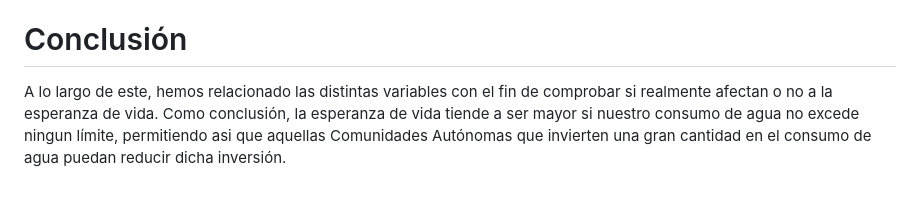
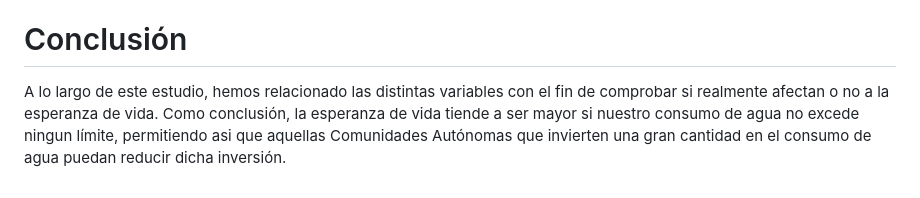
Before and after one commit to VictoriaGarciaLovelle/PRACTICA_FUENTES_VICTORIA_URKO_PAULA, a Markdown page: README.md, the part around the change. GitHub-like rendering.

Commit message:
conclusión#4.md

```diff
--- a/README.md
+++ b/README.md
@@ -71,4 +71,4 @@ Este último gráfico es la relación entre las cuatro variables deestudio. Se t
 Podemos ver que la relación entre presupuesto y la cantidad de agua consumida si que es notoria. No obstante, se observa que la esperanza de vida no se ve afectada por el presupuesto. Podemos comprobar que los extremos en la variable de la cantidad de agua si que perjudican a la esperanza de vida; aquellos que consumen mucha agua o muy poca tienen una esperanza de vida relativamente inferior a los que consumen una cantidad intermedia. Por otro lado, al superponerse los puntos de calidad de agua, se evidencia que realmente no es una variable que afecte directamente a nuestro estudio. Como conclusión, la esperanza de vida tiende a ser mayor si nuestro consumo de agua no excede ningun límite, permitiendo asi que aquellas Comunidades Autónomas que invierten mucho en el consumo de agua puedan reducir dicha inversión.
 # Conclusión
 
-A lo largo de este, hemos relacionado las distintas variables con el fin de comprobar si realmente afectan o no a la esperanza de vida. Como conclusión, la esperanza de vida tiende a ser mayor si nuestro consumo de agua no excede ningun límite, permitiendo asi que aquellas Comunidades Autónomas que invierten una gran cantidad en el consumo de agua puedan reducir dicha inversión.
+A lo largo de este estudio, hemos relacionado las distintas variables con el fin de comprobar si realmente afectan o no a la esperanza de vida. Como conclusión, la esperanza de vida tiende a ser mayor si nuestro consumo de agua no excede ningun límite, permitiendo asi que aquellas Comunidades Autónomas que invierten una gran cantidad en el consumo de agua puedan reducir dicha inversión.
```
